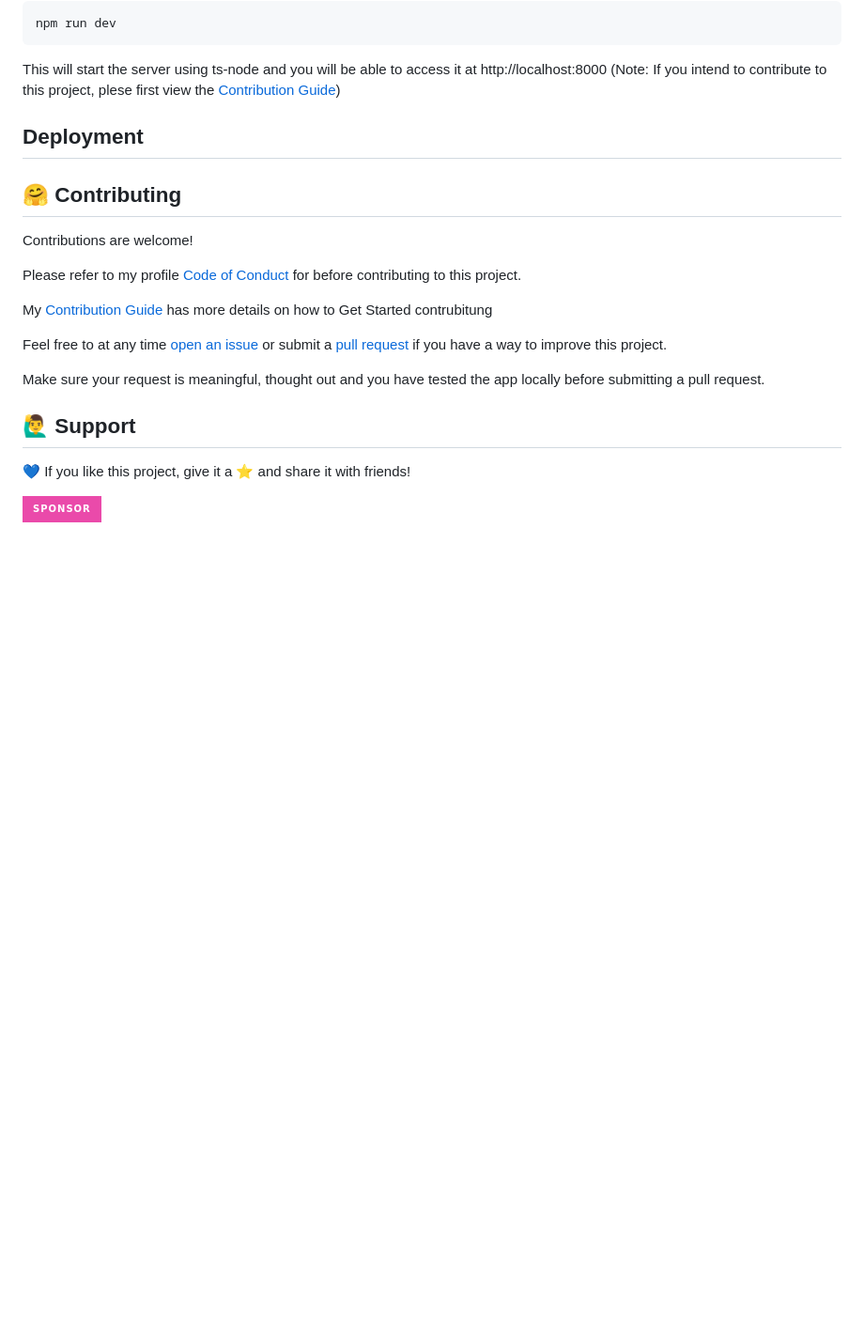
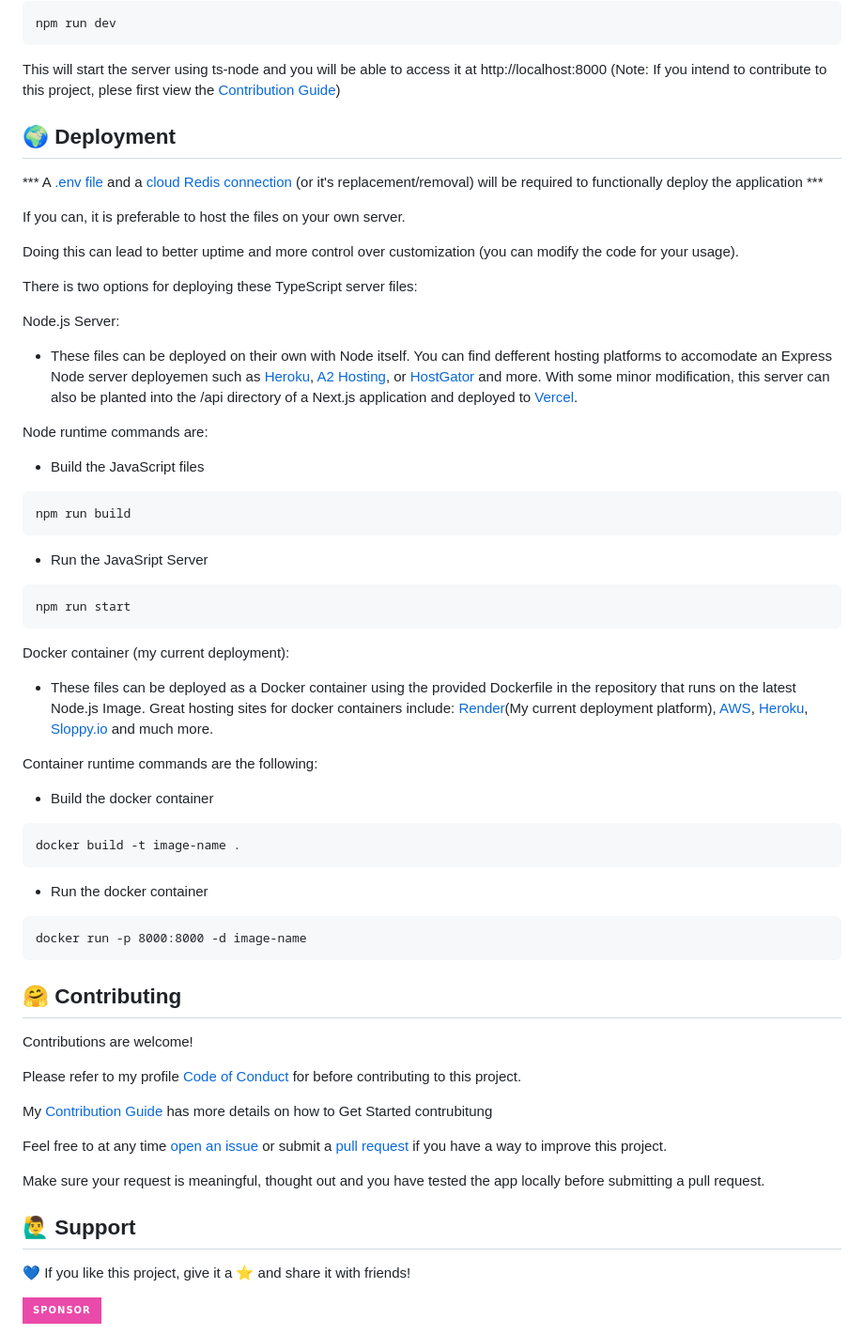
Before and after one commit to GreenJ84/greenj-readme-statistics, a Markdown page: ReadMe.md, the part around one of its changes. Shown at 94% size. Rendered like a GitHub page; badges without logos; blank space fills up the shorter version.

Commit message:
Update project main ReadMe

````diff
--- a/ReadMe.md
+++ b/ReadMe.md
@@ -80,7 +90,43 @@ npm run dev
 
 This will start the server using ts-node and you will be able to access it at http://localhost:8000 (Note: If you intend to contribute to this project, plese first view the [Contribution Guide](https://github.com/GreenJ84/GreenJ84/blob/main/profile_contributions.md.md#profile-contributions-guidline))
 
-## Deployment
+## 🌍 Deployment
+
+*** A [.env file]() and a [cloud Redis connection](https://app.redislabs.com/) (or it's replacement/removal) will be required to functionally deploy the application ***
+
+If you can, it is preferable to host the files on your own server.
+
+Doing this can lead to better uptime and more control over customization (you can modify the code for your usage).
+
+There is two options for deploying these TypeScript server files:
+
+Node.js Server:
+- These files can be deployed on their own with Node itself. You can find defferent hosting platforms to accomodate an Express Node server deployemen such as [Heroku](www.heroku.com), [A2 Hosting](www.A2Hosting.com), or [HostGator](www.HostGator.com) and more. With some minor modification, this server can also be planted into the /api directory of a Next.js application and deployed to [Vercel](www.vercel.com).
+
+Node runtime commands are:
+
+- Build the JavaScript files
+```
+npm run build
+```
+- Run the JavaSript Server
+```
+npm run start
+```
+
+Docker container (my current deployment):
+- These files can be deployed as a Docker container using the provided Dockerfile in the repository that runs on the latest Node.js Image. Great hosting sites for docker containers include: [Render](https://render.com/)(My current deployment platform), [AWS](https://aws.amazon.com/getting-started/hands-on/deploy-docker-containers/), [Heroku](www.heroku.com), [Sloppy.io](Sloppy.io) and much more.
+
+Container runtime commands are the following:
+- Build the docker container
+```
+docker build -t image-name .
+```
+
+- Run the docker container
+```
+docker run -p 8000:8000 -d image-name
+```
 
 
 ## 🤗 Contributing
````
Also changed, not shown: other parts of ReadMe.md (+22 -12 lines).
